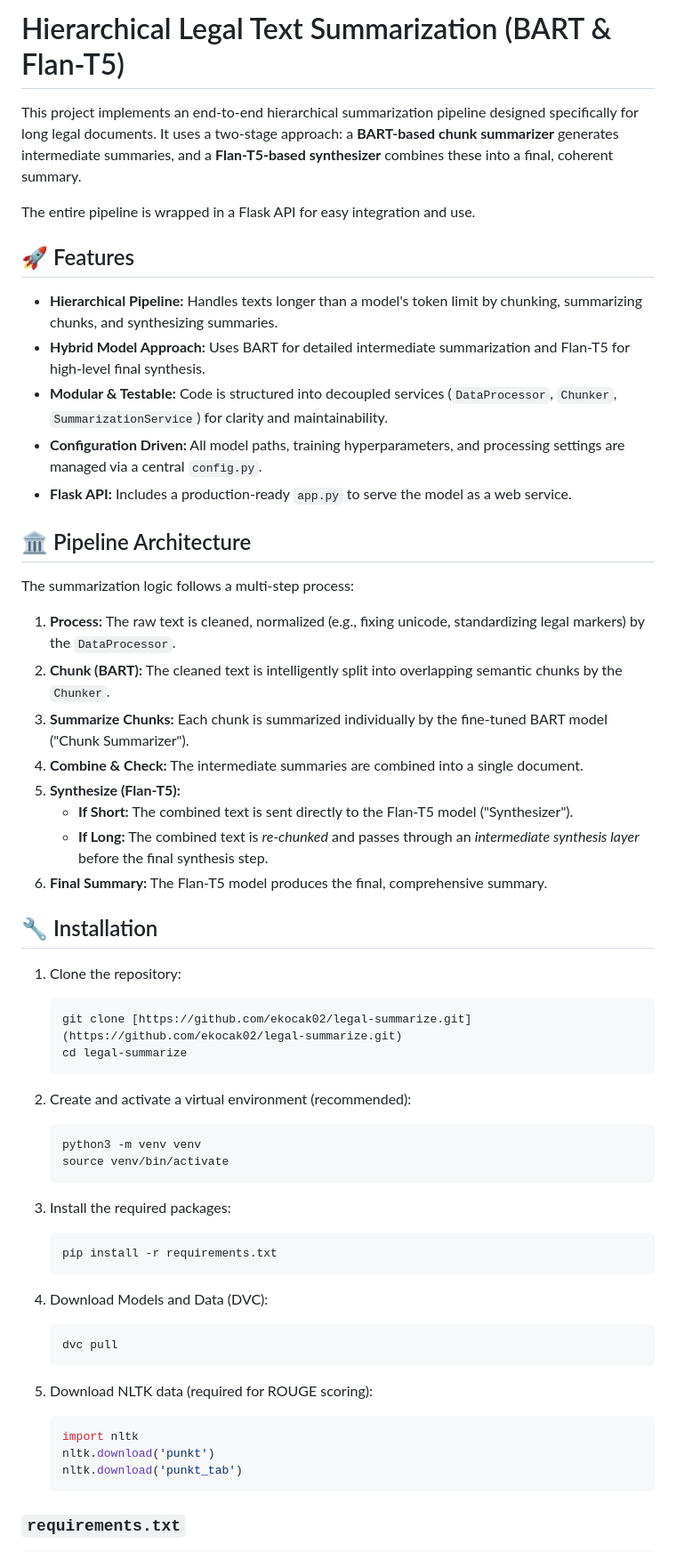
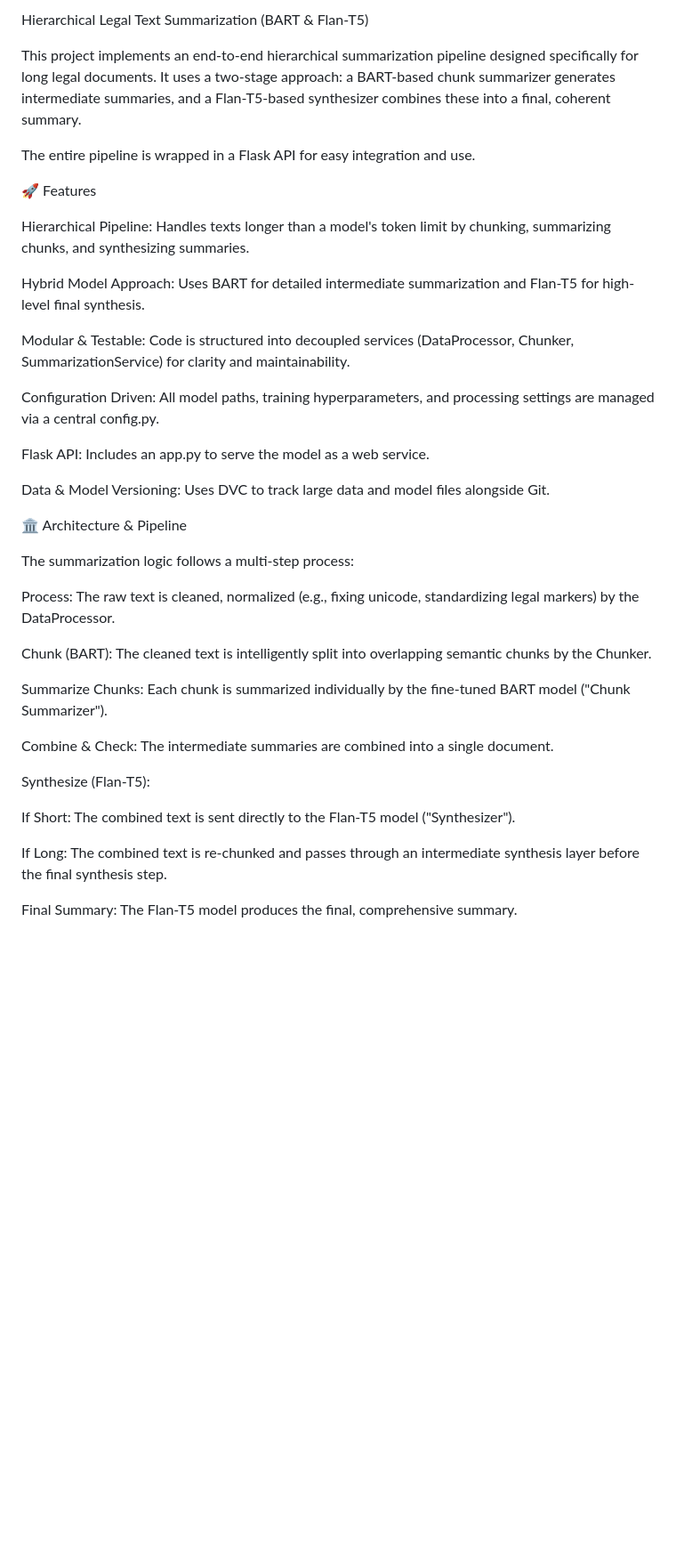
Before and after one commit to ekocak02/legal-summarize, a Markdown page: README.md, the part around one of its changes. Shown at 89% size. GitHub-like rendering; blank space fills up the shorter version.

Commit message:
refactor: Updated the erroneous states in the README.md file.

````diff
--- a/README.md
+++ b/README.md
@@ -1,60 +1,40 @@
-# Hierarchical Legal Text Summarization (BART & Flan-T5)
+Hierarchical Legal Text Summarization (BART & Flan-T5)
 
-This project implements an end-to-end hierarchical summarization pipeline designed specifically for long legal documents. It uses a two-stage approach: a **BART-based chunk summarizer** generates intermediate summaries, and a **Flan-T5-based synthesizer** combines these into a final, coherent summary.
+This project implements an end-to-end hierarchical summarization pipeline designed specifically for long legal documents. It uses a two-stage approach: a BART-based chunk summarizer generates intermediate summaries, and a Flan-T5-based synthesizer combines these into a final, coherent summary.
 
 The entire pipeline is wrapped in a Flask API for easy integration and use.
 
-## 🚀 Features
+🚀 Features
 
-* **Hierarchical Pipeline:** Handles texts longer than a model's token limit by chunking, summarizing chunks, and synthesizing summaries.
-* **Hybrid Model Approach:** Uses BART for detailed intermediate summarization and Flan-T5 for high-level final synthesis.
-* **Modular & Testable:** Code is structured into decoupled services (`DataProcessor`, `Chunker`, `SummarizationService`) for clarity and maintainability.
-* **Configuration Driven:** All model paths, training hyperparameters, and processing settings are managed via a central `config.py`.
-* **Flask API:** Includes a production-ready `app.py` to serve the model as a web service.
+Hierarchical Pipeline: Handles texts longer than a model's token limit by chunking, summarizing chunks, and synthesizing summaries.
 
-## 🏛️ Pipeline Architecture
+Hybrid Model Approach: Uses BART for detailed intermediate summarization and Flan-T5 for high-level final synthesis.
+
+Modular & Testable: Code is structured into decoupled services (DataProcessor, Chunker, SummarizationService) for clarity and maintainability.
+
+Configuration Driven: All model paths, training hyperparameters, and processing settings are managed via a central config.py.
+
+Flask API: Includes an app.py to serve the model as a web service.
+
+Data & Model Versioning: Uses DVC to track large data and model files alongside Git.
+
+🏛️ Architecture & Pipeline
 
 The summarization logic follows a multi-step process:
 
-1.  **Process:** The raw text is cleaned, normalized (e.g., fixing unicode, standardizing legal markers) by the `DataProcessor`.
-2.  **Chunk (BART):** The cleaned text is intelligently split into overlapping semantic chunks by the `Chunker`.
-3.  **Summarize Chunks:** Each chunk is summarized individually by the fine-tuned BART model ("Chunk Summarizer").
-4.  **Combine & Check:** The intermediate summaries are combined into a single document.
-5.  **Synthesize (Flan-T5):**
-    * **If Short:** The combined text is sent directly to the Flan-T5 model ("Synthesizer").
-    * **If Long:** The combined text is *re-chunked* and passes through an *intermediate synthesis layer* before the final synthesis step.
-6.  **Final Summary:** The Flan-T5 model produces the final, comprehensive summary.
+Process: The raw text is cleaned, normalized (e.g., fixing unicode, standardizing legal markers) by the DataProcessor.
 
-## 🔧 Installation
+Chunk (BART): The cleaned text is intelligently split into overlapping semantic chunks by the Chunker.
 
-1.  Clone the repository:
-    ```bash
-    git clone [https://github.com/ekocak02/legal-summarize.git](https://github.com/ekocak02/legal-summarize.git)
-    cd legal-summarize
-    ```
+Summarize Chunks: Each chunk is summarized individually by the fine-tuned BART model ("Chunk Summarizer").
 
-2.  Create and activate a virtual environment (recommended):
-    ```bash
-    python3 -m venv venv
-    source venv/bin/activate
-    ```
+Combine & Check: The intermediate summaries are combined into a single document.
 
-3.  Install the required packages:
-    ```bash
-    pip install -r requirements.txt
-    ```
+Synthesize (Flan-T5):
 
-4. Download Models and Data (DVC):
-    ```bash
-    dvc pull
-    ```
+If Short: The combined text is sent directly to the Flan-T5 model ("Synthesizer").
 
-5.  Download NLTK data (required for ROUGE scoring):
-    ```python
-    import nltk
-    nltk.download('punkt')
-    nltk.download('punkt_tab')
-    ```
+If Long: The combined text is re-chunked and passes through an intermediate synthesis layer before the final synthesis step.
 
-### `requirements.txt`
+Final Summary: The Flan-T5 model produces the final, comprehensive summary.
 
````
Also changed, not shown: other parts of README.md (+129 -48 lines).
